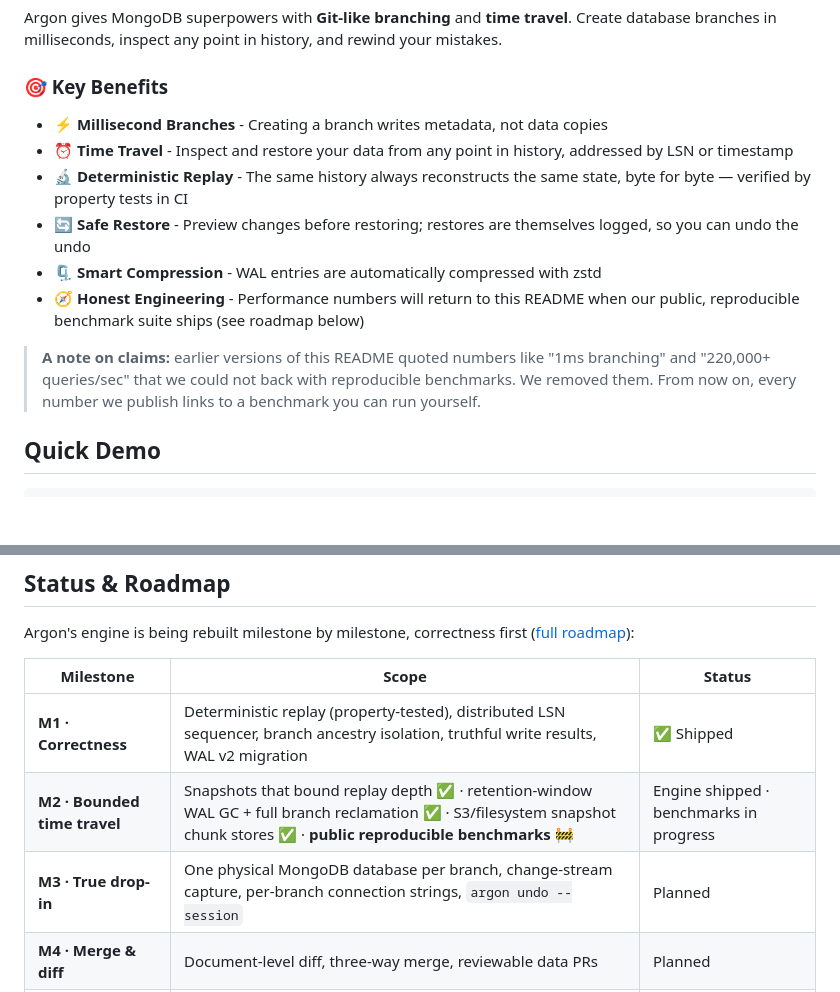
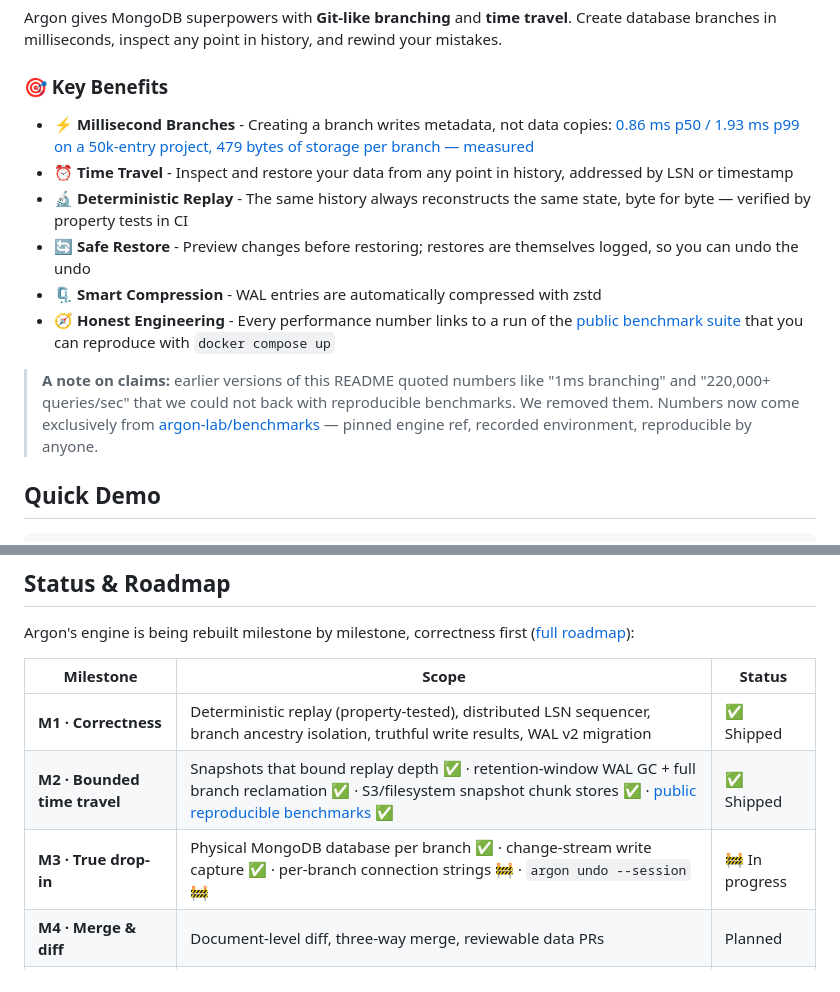
Before and after one commit to argon-lab/argon, a Markdown page: README.md, 2 parts joined by grey strips. Drawn GitHub-style; blank space fills up the shorter version.

```diff
--- a/README.md
+++ b/README.md
@@ -46,14 +46,14 @@ Argon gives MongoDB superpowers with **Git-like branching** and **time travel**.
 
 ### 🎯 Key Benefits
 
-- **⚡ Millisecond Branches** - Creating a branch writes metadata, not data copies
+- **⚡ Millisecond Branches** - Creating a branch writes metadata, not data copies: [0.86 ms p50 / 1.93 ms p99 on a 50k-entry project, 479 bytes of storage per branch — measured](https://github.com/argon-lab/benchmarks/blob/main/RESULTS.md)
 - **⏰ Time Travel** - Inspect and restore your data from any point in history, addressed by LSN or timestamp
 - **🔬 Deterministic Replay** - The same history always reconstructs the same state, byte for byte — verified by property tests in CI
 - **🔄 Safe Restore** - Preview changes before restoring; restores are themselves logged, so you can undo the undo
 - **🗜️ Smart Compression** - WAL entries are automatically compressed with zstd
-- **🧭 Honest Engineering** - Performance numbers will return to this README when our public, reproducible benchmark suite ships (see roadmap below)
+- **🧭 Honest Engineering** - Every performance number links to a run of the [public benchmark suite](https://github.com/argon-lab/benchmarks) that you can reproduce with `docker compose up`
 
-> **A note on claims:** earlier versions of this README quoted numbers like "1ms branching" and "220,000+ queries/sec" that we could not back with reproducible benchmarks. We removed them. From now on, every number we publish links to a benchmark you can run yourself.
+> **A note on claims:** earlier versions of this README quoted numbers like "1ms branching" and "220,000+ queries/sec" that we could not back with reproducible benchmarks. We removed them. Numbers now come exclusively from [argon-lab/benchmarks](https://github.com/argon-lab/benchmarks) — pinned engine ref, recorded environment, reproducible by anyone.
 
 ## Quick Demo
 
@@ -124,8 +124,8 @@ Argon's engine is being rebuilt milestone by milestone, correctness first ([full
 | Milestone | Scope | Status |
 |---|---|---|
 | **M1 · Correctness** | Deterministic replay (property-tested), distributed LSN sequencer, branch ancestry isolation, truthful write results, WAL v2 migration | ✅ Shipped |
-| **M2 · Bounded time travel** | Snapshots that bound replay depth ✅ · retention-window WAL GC + full branch reclamation ✅ · S3/filesystem snapshot chunk stores ✅ · **public reproducible benchmarks** 🚧 | Engine shipped · benchmarks in progress |
-| **M3 · True drop-in** | One physical MongoDB database per branch, change-stream capture, per-branch connection strings, `argon undo --session` | Planned |
+| **M2 · Bounded time travel** | Snapshots that bound replay depth ✅ · retention-window WAL GC + full branch reclamation ✅ · S3/filesystem snapshot chunk stores ✅ · [public reproducible benchmarks](https://github.com/argon-lab/benchmarks) ✅ | ✅ Shipped |
+| **M3 · True drop-in** | Physical MongoDB database per branch ✅ · change-stream write capture ✅ · per-branch connection strings 🚧 · `argon undo --session` 🚧 | 🚧 In progress |
 | **M4 · Merge & diff** | Document-level diff, three-way merge, reviewable data PRs | Planned |
 | **M5 · Agent ecosystem** | MCP server, LangGraph checkpointer, TTL sandboxes, eval pinning | Planned |
 
```
Also changed, not shown: docs/ARCHITECTURE.md (+11 -10 lines), docs/FEATURES.md (+21 -14 lines).
